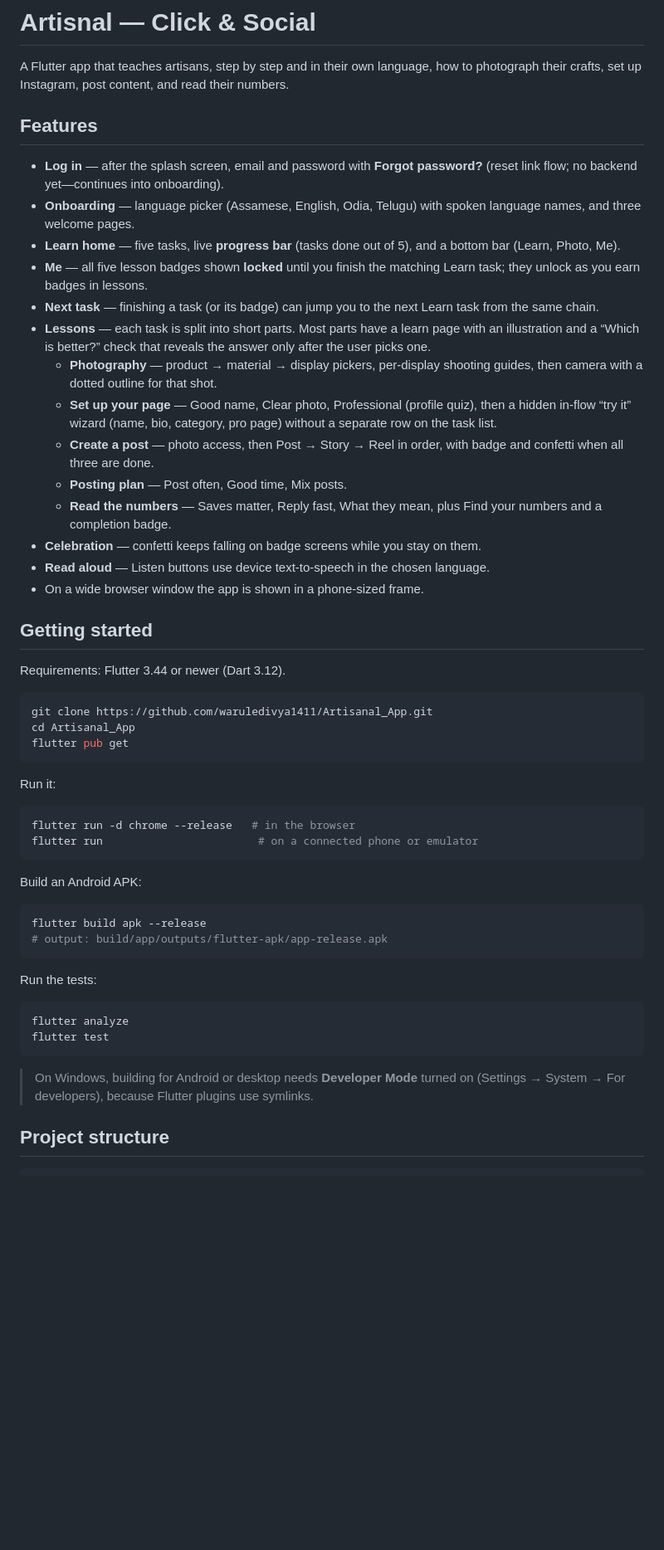
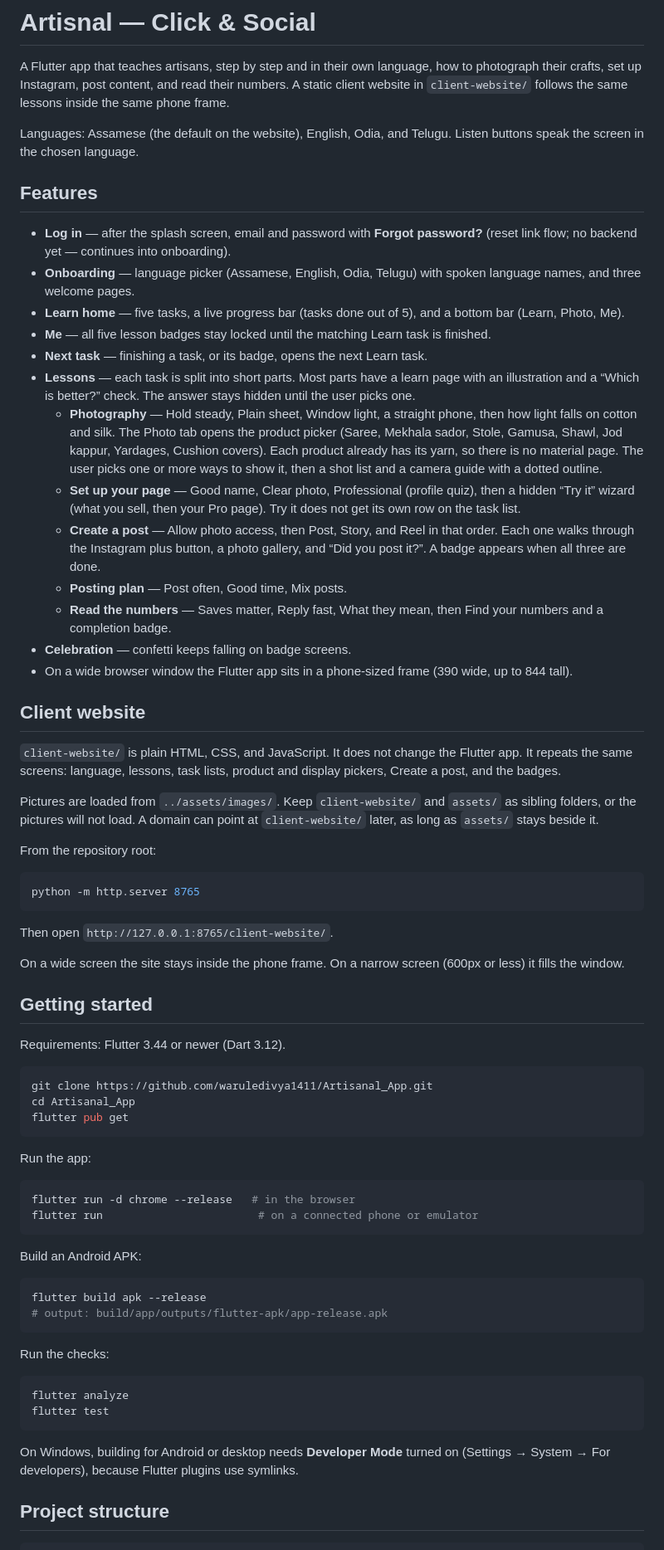
Before and after one commit to waruledivya1411/Artisanal_App, a Markdown page: README.md, the part around one of its changes. Shown at 83% size. GitHub-like rendering; blank space fills up the shorter version.

Commit message:
Document the client website and the current lesson flow.
Co-authored-by: Cursor <cursoragent@cursor.com>

````diff
--- a/README.md
+++ b/README.md
@@ -2,38 +2,65 @@
 
 A Flutter app that teaches artisans, step by step and in their own language,
 how to photograph their crafts, set up Instagram, post content, and read
-their numbers.
+their numbers. A static client website in `client-website/` follows the same
+lessons inside the same phone frame.
+
+Languages: Assamese (the default on the website), English, Odia, and Telugu.
+Listen buttons speak the screen in the chosen language.
 
 ## Features
 
 - **Log in** — after the splash screen, email and password with **Forgot
-  password?** (reset link flow; no backend yet—continues into onboarding).
+  password?** (reset link flow; no backend yet — continues into onboarding).
 - **Onboarding** — language picker (Assamese, English, Odia, Telugu) with
   spoken language names, and three welcome pages.
-- **Learn home** — five tasks, live **progress bar** (tasks done out of 5),
+- **Learn home** — five tasks, a live progress bar (tasks done out of 5),
   and a bottom bar (Learn, Photo, Me).
-- **Me** — all five lesson badges shown **locked** until you finish the
-  matching Learn task; they unlock as you earn badges in lessons.
-- **Next task** — finishing a task (or its badge) can jump you to the next
-  Learn task from the same chain.
+- **Me** — all five lesson badges stay locked until the matching Learn task
+  is finished.
+- **Next task** — finishing a task, or its badge, opens the next Learn task.
 - **Lessons** — each task is split into short parts. Most parts have a learn
-  page with an illustration and a “Which is better?” check that reveals the
-  answer only after the user picks one.
-  - **Photography** — product → material → display pickers, per-display
-    shooting guides, then camera with a dotted outline for that shot.
+  page with an illustration and a “Which is better?” check. The answer stays
+  hidden until the user picks one.
+  - **Photography** — Hold steady, Plain sheet, Window light, a straight
+    phone, then how light falls on cotton and silk. The Photo tab opens the
+    product picker (Saree, Mekhala sador, Stole, Gamusa, Shawl, Jod kappur,
+    Yardages, Cushion covers). Each product already has its yarn, so there is
+    no material page. The user picks one or more ways to show it, then a shot
+    list and a camera guide with a dotted outline.
   - **Set up your page** — Good name, Clear photo, Professional (profile
-    quiz), then a hidden in-flow “try it” wizard (name, bio, category, pro
-    page) without a separate row on the task list.
-  - **Create a post** — photo access, then Post → Story → Reel in order, with
-    badge and confetti when all three are done.
+    quiz), then a hidden “Try it” wizard (what you sell, then your Pro page).
+    Try it does not get its own row on the task list.
+  - **Create a post** — Allow photo access, then Post, Story, and Reel in
+    that order. Each one walks through the Instagram plus button, a photo
+    gallery, and “Did you post it?”. A badge appears when all three are done.
   - **Posting plan** — Post often, Good time, Mix posts.
-  - **Read the numbers** — Saves matter, Reply fast, What they mean, plus
+  - **Read the numbers** — Saves matter, Reply fast, What they mean, then
     Find your numbers and a completion badge.
-- **Celebration** — confetti keeps falling on badge screens while you stay
-  on them.
-- **Read aloud** — Listen buttons use device text-to-speech in the chosen
-  language.
-- On a wide browser window the app is shown in a phone-sized frame.
+- **Celebration** — confetti keeps falling on badge screens.
+- On a wide browser window the Flutter app sits in a phone-sized frame
+  (390 wide, up to 844 tall).
+
+## Client website
+
+`client-website/` is plain HTML, CSS, and JavaScript. It does not change the
+Flutter app. It repeats the same screens: language, lessons, task lists,
+product and display pickers, Create a post, and the badges.
+
+Pictures are loaded from `../assets/images/`. Keep `client-website/` and
+`assets/` as sibling folders, or the pictures will not load. A domain can
+point at `client-website/` later, as long as `assets/` stays beside it.
+
+From the repository root:
+
+```bash
+python -m http.server 8765
+```
+
+Then open `http://127.0.0.1:8765/client-website/`.
+
+On a wide screen the site stays inside the phone frame. On a narrow screen
+(600px or less) it fills the window.
 
 ## Getting started
 
@@ -45,7 +72,7 @@ cd Artisanal_App
 flutter pub get
 ```
 
-Run it:
+Run the app:
 
 ```bash
 flutter run -d chrome --release   # in the browser
@@ -59,15 +86,15 @@ flutter build apk --release
 # output: build/app/outputs/flutter-apk/app-release.apk
 ```
 
-Run the tests:
+Run the checks:
 
 ```bash
 flutter analyze
 flutter test
 ```
 
-> On Windows, building for Android or desktop needs **Developer Mode** turned
-> on (Settings → System → For developers), because Flutter plugins use symlinks.
+On Windows, building for Android or desktop needs **Developer Mode** turned
+on (Settings → System → For developers), because Flutter plugins use symlinks.
 
 ## Project structure
 
````
Also changed, not shown: other parts of README.md (+17 -8 lines).
